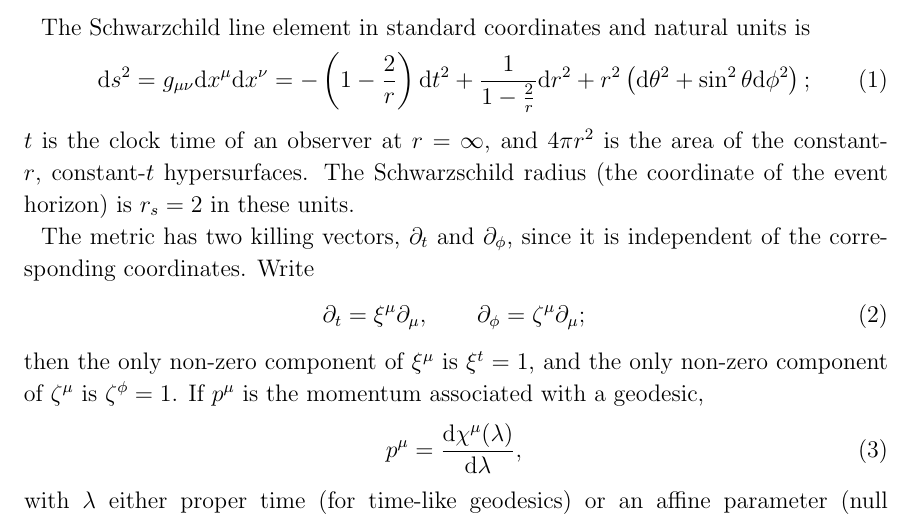
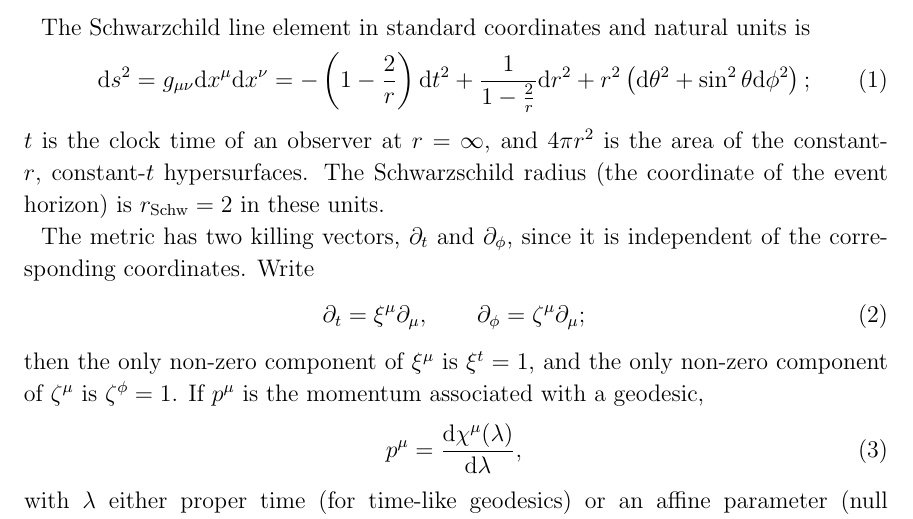
Before and after one commit to farr/NSLensing, a LaTeX paper (src/tex/ms.tex): part of page 1 of 3, cut so that both start at the same text. Compiled offline with pdfLaTeX; a LaTeX package or settings file that is missing is left out.

Commit message:
Consistent r_Schw naming.

```diff
--- a/src/tex/ms.tex
+++ b/src/tex/ms.tex
@@ -46,7 +46,7 @@ The Schwarzchild line element in standard coordinates and natural units is
 \end{equation}
 $t$ is the clock time of an observer at $r = \infty$, and $4\pi r^2$ is the area
 of the constant-$r$, constant-$t$ hypersurfaces.  The Schwarzschild radius (the
-coordinate of the event horizon) is $r_s = 2$ in these units.
+coordinate of the event horizon) is $\rSchw = 2$ in these units.
 
 The metric has two killing vectors, $\partial_t$ and $\partial_\phi$, since it
 is independent of the corresponding coordinates.  Write
```
